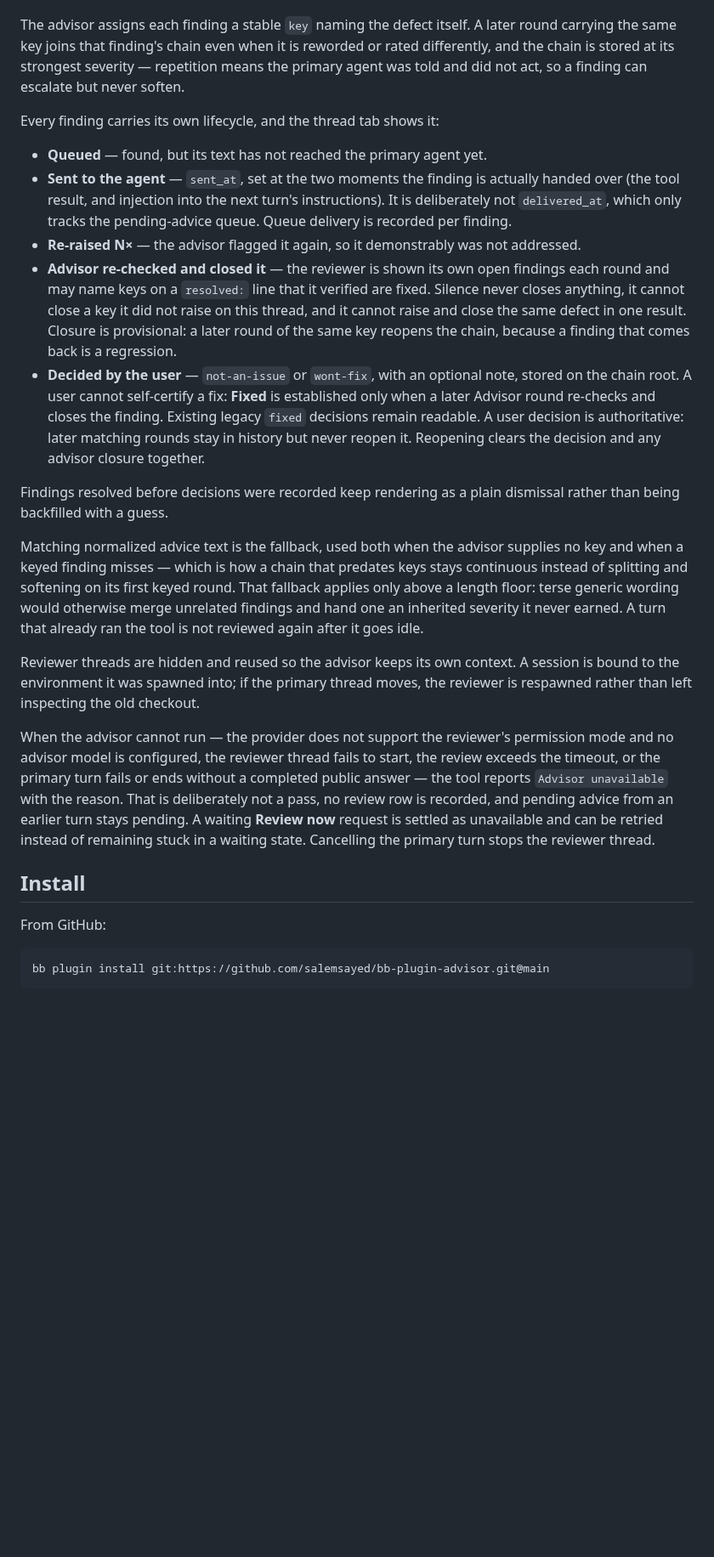
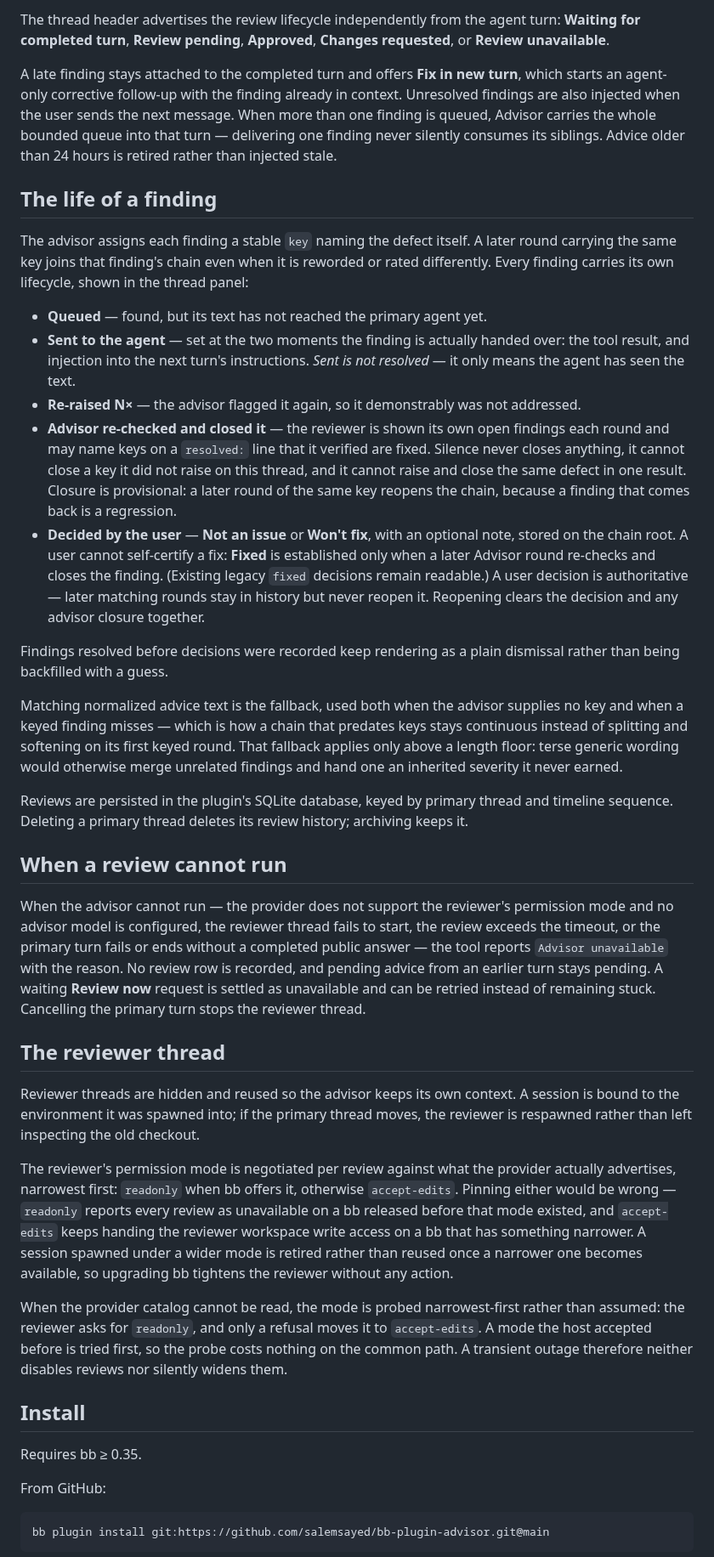
Before and after one commit to salemsayed/bb-plugin-advisor, a Markdown page: README.md, the part around one of its changes. Shown at 85% size. GitHub-like rendering; blank space fills up the shorter version.

```diff
--- a/README.md
+++ b/README.md
@@ -29,17 +73,27 @@ and timeline sequence.
+The thread header advertises the review lifecycle independently from the agent
+turn: **Waiting for completed turn**, **Review pending**, **Approved**,
+**Changes requested**, or **Review unavailable**.
+
+A late finding stays attached to the completed turn and offers **Fix in new
+turn**, which starts an agent-only corrective follow-up with the finding
+already in context. Unresolved findings are also injected when the user sends
+the next message. When more than one finding is queued, Advisor carries the
+whole bounded queue into that turn — delivering one finding never silently
+consumes its siblings. Advice older than 24 hours is retired rather than
+injected stale.
+
+## The life of a finding
 
 The advisor assigns each finding a stable `key` naming the defect itself. A
 later round carrying the same key joins that finding's chain even when it is
-reworded or rated differently, and the chain is stored at its strongest
-severity — repetition means the primary agent was told and did not act, so a
-finding can escalate but never soften.
-
-Every finding carries its own lifecycle, and the thread tab shows it:
+reworded or rated differently. Every finding carries its own lifecycle, shown
+in the thread panel:
 
 - **Queued** — found, but its text has not reached the primary agent yet.
-- **Sent to the agent** — `sent_at`, set at the two moments the finding is
-  actually handed over (the tool result, and injection into the next turn's
-  instructions). It is deliberately not `delivered_at`, which only tracks the
-  pending-advice queue. Queue delivery is recorded per finding.
+- **Sent to the agent** — set at the two moments the finding is actually
+  handed over: the tool result, and injection into the next turn's
+  instructions. *Sent is not resolved* — it only means the agent has seen the
+  text.
 - **Re-raised N×** — the advisor flagged it again, so it demonstrably was not
   addressed.
 - **Advisor re-checked and closed it** — the reviewer is shown its own open
@@ -48,12 +102,13 @@ Every finding carries its own lifecycle, and the thread tab shows it:
   raise on this thread, and it cannot raise and close the same defect in one
   result. Closure is provisional: a later round of the same key reopens the
   chain, because a finding that comes back is a regression.
-- **Decided by the user** — `not-an-issue` or `wont-fix`, with an optional
-  note, stored on the chain root. A user cannot self-certify a fix: **Fixed**
-  is established only when a later Advisor round re-checks and closes the
-  finding. Existing legacy `fixed` decisions remain readable. A user decision
-  is authoritative: later matching rounds stay in history but never reopen it.
-  Reopening clears the decision and any advisor closure together.
+- **Decided by the user** — **Not an issue** or **Won't fix**, with an
+  optional note, stored on the chain root. A user cannot self-certify a fix:
+  **Fixed** is established only when a later Advisor round re-checks and
+  closes the finding. (Existing legacy `fixed` decisions remain readable.) A
+  user decision is authoritative — later matching rounds stay in history but
+  never reopen it. Reopening clears the decision and any advisor closure
+  together.
 
 Findings resolved before decisions were recorded keep rendering as a plain
 dismissal rather than being backfilled with a guess.
@@ -63,24 +118,47 @@ supplies no key and when a keyed finding misses — which is how a chain that
 predates keys stays continuous instead of splitting and softening on its first
 keyed round. That fallback applies only above a length floor: terse generic
 wording would otherwise merge unrelated findings and hand one an inherited
-severity it never earned. A turn that already ran the tool is not reviewed again
-after it goes idle.
+severity it never earned.
+
+Reviews are persisted in the plugin's SQLite database, keyed by primary thread
+and timeline sequence. Deleting a primary thread deletes its review history;
+archiving keeps it.
+
+## When a review cannot run
+
+When the advisor cannot run — the provider does not support the reviewer's
+permission mode and no advisor model is configured, the reviewer thread fails
+to start, the review exceeds the timeout, or the primary turn fails or ends
+without a completed public answer — the tool reports `Advisor unavailable`
+with the reason. No review row is recorded, and pending advice from an earlier
+turn stays pending. A waiting **Review now** request is settled as unavailable
+and can be retried instead of remaining stuck. Cancelling the primary turn
+stops the reviewer thread.
+
+## The reviewer thread
 
 Reviewer threads are hidden and reused so the advisor keeps its own context. A
 session is bound to the environment it was spawned into; if the primary thread
 moves, the reviewer is respawned rather than left inspecting the old checkout.
 
-When the advisor cannot run — the provider does not support the reviewer's
-permission mode and no advisor model is configured, the reviewer thread fails to
-start, the review exceeds the timeout, or the primary turn fails or ends without
-a completed public answer — the
-tool reports `Advisor unavailable` with the reason. That is deliberately not a
-pass, no review row is recorded, and pending advice from an earlier turn stays
-pending. A waiting **Review now** request is settled as unavailable and can be
-retried instead of remaining stuck in a waiting state. Cancelling the primary
-turn stops the reviewer thread.
+The reviewer's permission mode is negotiated per review against what the
+provider actually advertises, narrowest first: `readonly` when bb offers it,
+otherwise `accept-edits`. Pinning either would be wrong — `readonly` reports
+every review as unavailable on a bb released before that mode existed, and
+`accept-edits` keeps handing the reviewer workspace write access on a bb that
+has something narrower. A session spawned under a wider mode is retired rather
+than reused once a narrower one becomes available, so upgrading bb tightens
+the reviewer without any action.
+
+When the provider catalog cannot be read, the mode is probed narrowest-first
+rather than assumed: the reviewer asks for `readonly`, and only a refusal
+moves it to `accept-edits`. A mode the host accepted before is tried first, so
+the probe costs nothing on the common path. A transient outage therefore
+neither disables reviews nor silently widens them.
 
 ## Install
+
+Requires bb ≥ 0.35.
 
 From GitHub:
 
```
Also changed, not shown: other parts of README.md (+119 -61 lines), docs/media/history.png (added), docs/media/panel.png (added), docs/media/reviewer-work.png (added), docs/media/settings.png (added), 3 other files.
